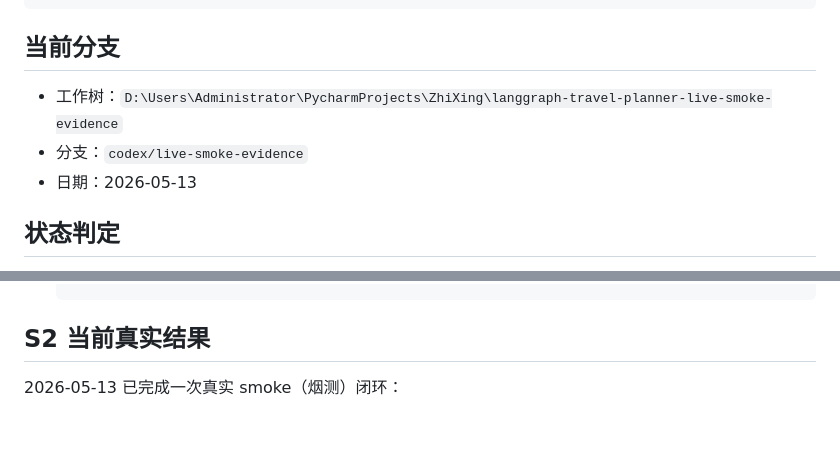
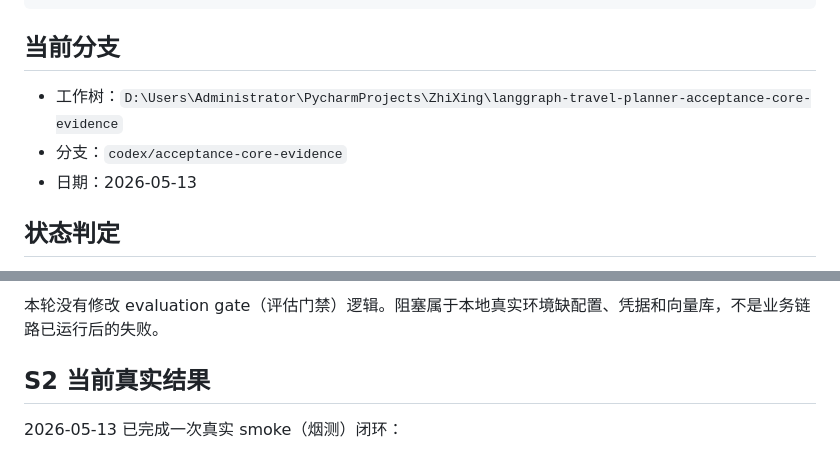
Before and after one commit to apearlinspring/langgraph-travel-planner, a Markdown page: docs/live-acceptance-runbook.md, 2 parts joined by grey strips. Rendered like a GitHub page; blank space fills up the shorter version.

Commit message:
Document acceptance core evidence

```diff
--- a/docs/live-acceptance-runbook.md
+++ b/docs/live-acceptance-runbook.md
@@ -10,8 +10,8 @@ chcp 65001 | Out-Null
 
 ## 当前分支
 
-- 工作树：`D:\Users\Administrator\PycharmProjects\ZhiXing\langgraph-travel-planner-live-smoke-evidence`
-- 分支：`codex/live-smoke-evidence`
+- 工作树：`D:\Users\Administrator\PycharmProjects\ZhiXing\langgraph-travel-planner-acceptance-core-evidence`
+- 分支：`codex/acceptance-core-evidence`
 - 日期：2026-05-13
 
 ## 状态判定
@@ -61,3 +132,4 @@ chcp 65001 | Out-Null
+本轮没有修改 evaluation gate（评估门禁）逻辑。阻塞属于本地真实环境缺配置、凭据和向量库，不是业务链路已运行后的失败。
 
 ## S2 当前真实结果
 
```
Also changed, not shown: other parts of docs/live-acceptance-runbook.md (+71 -0 lines), docs/acceptance-core-report.md (added, +112 -0 lines), docs/interview-demo-pack.md (+18 -0 lines).
